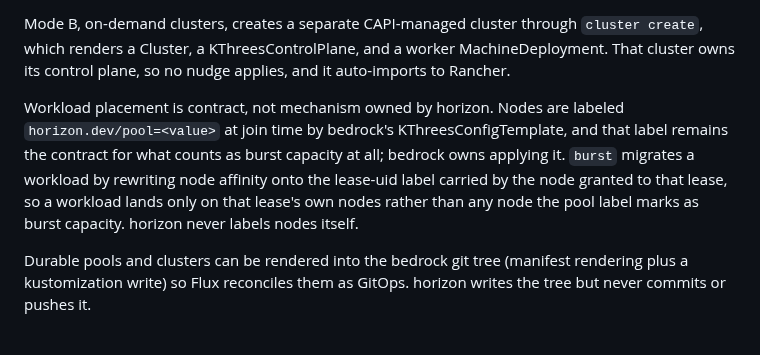
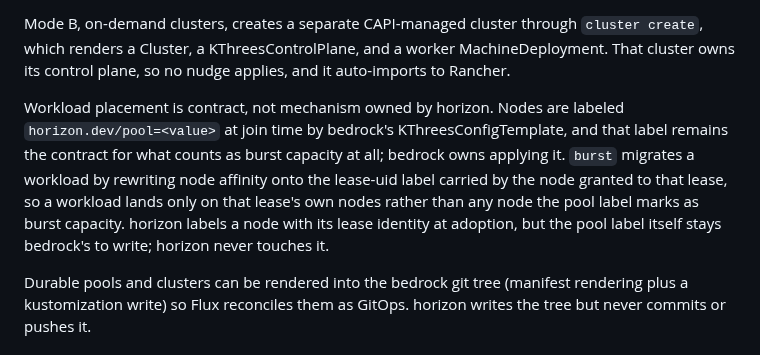
Before and after one commit to lucawalz/horizon, a Markdown page: docs/adr/0007-on-demand-pools-via-machinedeployments.md, the part around the change. GitHub-like rendering.

Commit message:
docs(adr): correct ADR 0007's claim that horizon never labels nodes

```diff
--- a/docs/adr/0007-on-demand-pools-via-machinedeployments.md
+++ b/docs/adr/0007-on-demand-pools-via-machinedeployments.md
@@ -17,7 +17,7 @@ Mode A, on-demand nodes, scales an existing worker MachineDeployment (the `burst
 
 Mode B, on-demand clusters, creates a separate CAPI-managed cluster through `cluster create`, which renders a Cluster, a KThreesControlPlane, and a worker MachineDeployment. That cluster owns its control plane, so no nudge applies, and it auto-imports to Rancher.
 
-Workload placement is contract, not mechanism owned by horizon. Nodes are labeled `horizon.dev/pool=<value>` at join time by bedrock's KThreesConfigTemplate, and that label remains the contract for what counts as burst capacity at all; bedrock owns applying it. `burst` migrates a workload by rewriting node affinity onto the lease-uid label carried by the node granted to that lease, so a workload lands only on that lease's own nodes rather than any node the pool label marks as burst capacity. horizon never labels nodes itself.
+Workload placement is contract, not mechanism owned by horizon. Nodes are labeled `horizon.dev/pool=<value>` at join time by bedrock's KThreesConfigTemplate, and that label remains the contract for what counts as burst capacity at all; bedrock owns applying it. `burst` migrates a workload by rewriting node affinity onto the lease-uid label carried by the node granted to that lease, so a workload lands only on that lease's own nodes rather than any node the pool label marks as burst capacity. horizon labels a node with its lease identity at adoption, but the pool label itself stays bedrock's to write; horizon never touches it.
 
 Durable pools and clusters can be rendered into the bedrock git tree (manifest rendering plus a kustomization write) so Flux reconciles them as GitOps. horizon writes the tree but never commits or pushes it.
 
```
